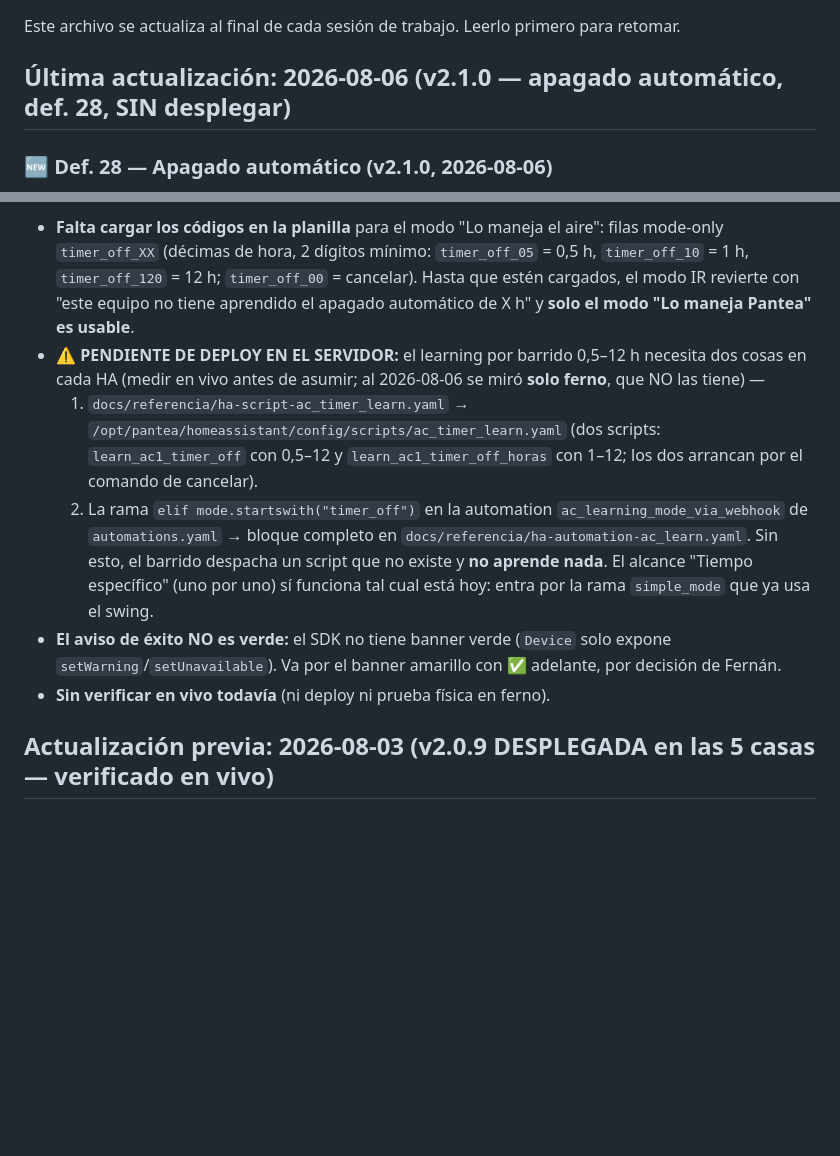
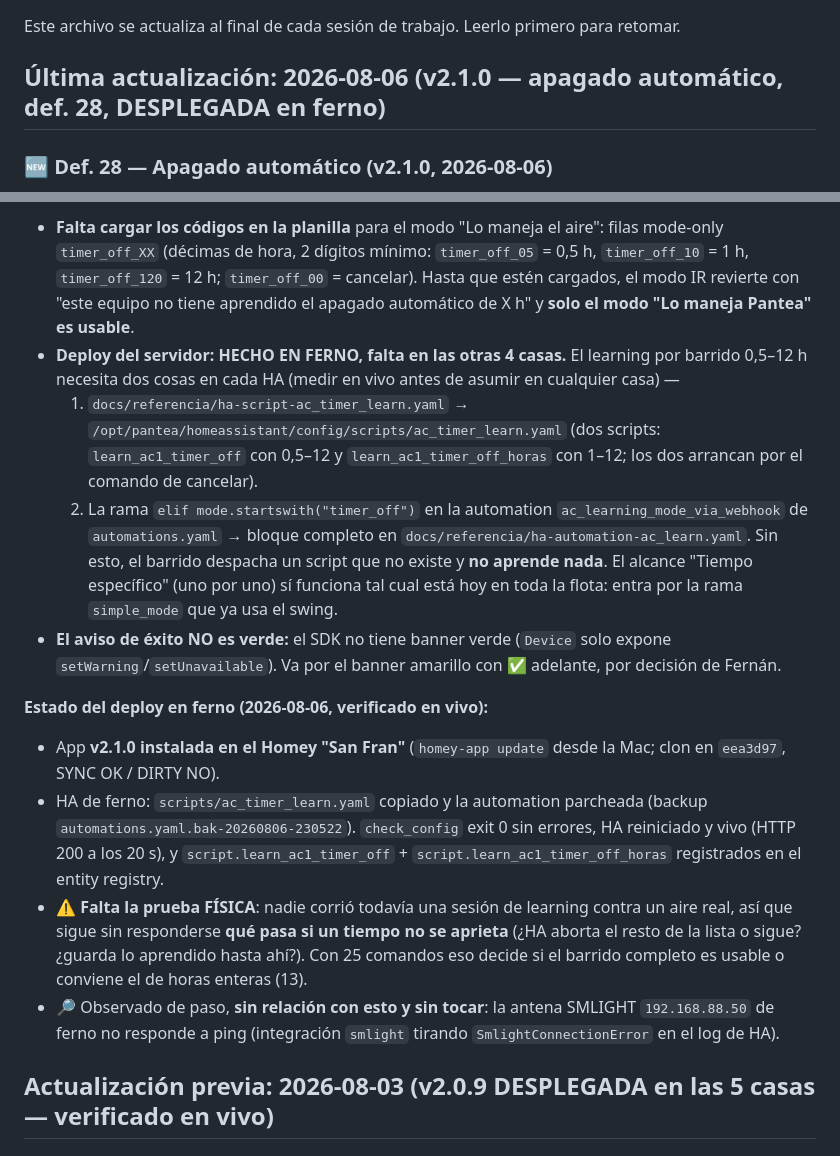
Before and after one commit to defelicerafael/virtual_device_ac, a Markdown page: docs/estado-rediseno.md, 2 parts joined by grey strips. Rendered like a GitHub page; blank space fills up the shorter version.

Commit message:
docs: v2.1.0 desplegada en ferno (app + scripts de learning en HA)
App v2.1.0 instalada en el Homey "San Fran"; en el HA de ferno quedaron los
dos scripts de learning del timer y la automation con la rama `timer_off`
(backup automations.yaml.bak-20260806-230522, check_config exit 0, HA vivo y
los dos script.learn_ac1_timer_off* registrados).

Falta la prueba física: sigue abierto qué hace HA si un tiempo de la lista no
se aprieta. Las otras 4 casas todavía no tienen el deploy del servidor.

Co-Authored-By: Claude Opus 5 <noreply@anthropic.com>

```diff
--- a/docs/estado-rediseno.md
+++ b/docs/estado-rediseno.md
@@ -2,19 +2,24 @@
 
 Este archivo se actualiza al final de cada sesión de trabajo. Leerlo primero para retomar.
 
-## Última actualización: 2026-08-06 (v2.1.0 — apagado automático, def. 28, SIN desplegar)
+## Última actualización: 2026-08-06 (v2.1.0 — apagado automático, def. 28, DESPLEGADA en ferno)
 
 ### 🆕 Def. 28 — Apagado automático (v2.1.0, 2026-08-06)
 Slider `auto_off` en el tile con las horas que faltan para que el equipo se apague (0 = sin temporizador), habilitado por equipo con el setting `auto_off_mode`: **Desactivado** (default — los devices existentes no cambian), **Lo maneja Pantea** (la app cuenta y al vencer manda el apagado) o **Lo maneja el aire** (se le manda el temporizador por IR ahora). El slider baja solo en los dos modos y el vencimiento vive en el store, así que sobrevive a reinicios. Detalle completo, claves de planilla y casos borde en la [definición 28](rediseno-app.md). `npm test` 74/74 y `validate --level publish` OK.
 
 **Lo que hay que saber para probarlo:**
 - **Falta cargar los códigos en la planilla** para el modo "Lo maneja el aire": filas mode-only `timer_off_XX` (décimas de hora, 2 dígitos mínimo: `timer_off_05` = 0,5 h, `timer_off_10` = 1 h, `timer_off_120` = 12 h; `timer_off_00` = cancelar). Hasta que estén cargados, el modo IR revierte con "este equipo no tiene aprendido el apagado automático de X h" y **solo el modo "Lo maneja Pantea" es usable**.
-- ⚠️ **PENDIENTE DE DEPLOY EN EL SERVIDOR:** el learning por barrido 0,5–12 h necesita dos cosas en cada HA (medir en vivo antes de asumir; al 2026-08-06 se miró **solo ferno**, que NO las tiene) —
+- **Deploy del servidor: HECHO EN FERNO, falta en las otras 4 casas.** El learning por barrido 0,5–12 h necesita dos cosas en cada HA (medir en vivo antes de asumir en cualquier casa) —
   1. `docs/referencia/ha-script-ac_timer_learn.yaml` → `/opt/pantea/homeassistant/config/scripts/ac_timer_learn.yaml` (dos scripts: `learn_ac1_timer_off` con 0,5–12 y `learn_ac1_timer_off_horas` con 1–12; los dos arrancan por el comando de cancelar).
   2. La rama `elif mode.startswith("timer_off")` en la automation `ac_learning_mode_via_webhook` de `automations.yaml` → bloque completo en `docs/referencia/ha-automation-ac_learn.yaml`.
-  Sin esto, el barrido despacha un script que no existe y **no aprende nada**. El alcance "Tiempo específico" (uno por uno) sí funciona tal cual está hoy: entra por la rama `simple_mode` que ya usa el swing.
+  Sin esto, el barrido despacha un script que no existe y **no aprende nada**. El alcance "Tiempo específico" (uno por uno) sí funciona tal cual está hoy en toda la flota: entra por la rama `simple_mode` que ya usa el swing.
 - **El aviso de éxito NO es verde:** el SDK no tiene banner verde (`Device` solo expone `setWarning`/`setUnavailable`). Va por el banner amarillo con ✅ adelante, por decisión de Fernán.
-- **Sin verificar en vivo todavía** (ni deploy ni prueba física en ferno).
+
+**Estado del deploy en ferno (2026-08-06, verificado en vivo):**
+- App **v2.1.0 instalada en el Homey "San Fran"** (`homey-app update` desde la Mac; clon en `eea3d97`, SYNC OK / DIRTY NO).
+- HA de ferno: `scripts/ac_timer_learn.yaml` copiado y la automation parcheada (backup `automations.yaml.bak-20260806-230522`). `check_config` exit 0 sin errores, HA reiniciado y vivo (HTTP 200 a los 20 s), y `script.learn_ac1_timer_off` + `script.learn_ac1_timer_off_horas` registrados en el entity registry.
+- ⚠️ **Falta la prueba FÍSICA**: nadie corrió todavía una sesión de learning contra un aire real, así que sigue sin responderse **qué pasa si un tiempo no se aprieta** (¿HA aborta el resto de la lista o sigue? ¿guarda lo aprendido hasta ahí?). Con 25 comandos eso decide si el barrido completo es usable o conviene el de horas enteras (13).
+- 🔎 Observado de paso, **sin relación con esto y sin tocar**: la antena SMLIGHT `192.168.88.50` de ferno no responde a ping (integración `smlight` tirando `SmlightConnectionError` en el log de HA).
 
 ## Actualización previa: 2026-08-03 (v2.0.9 DESPLEGADA en las 5 casas — verificado en vivo)
 
```
